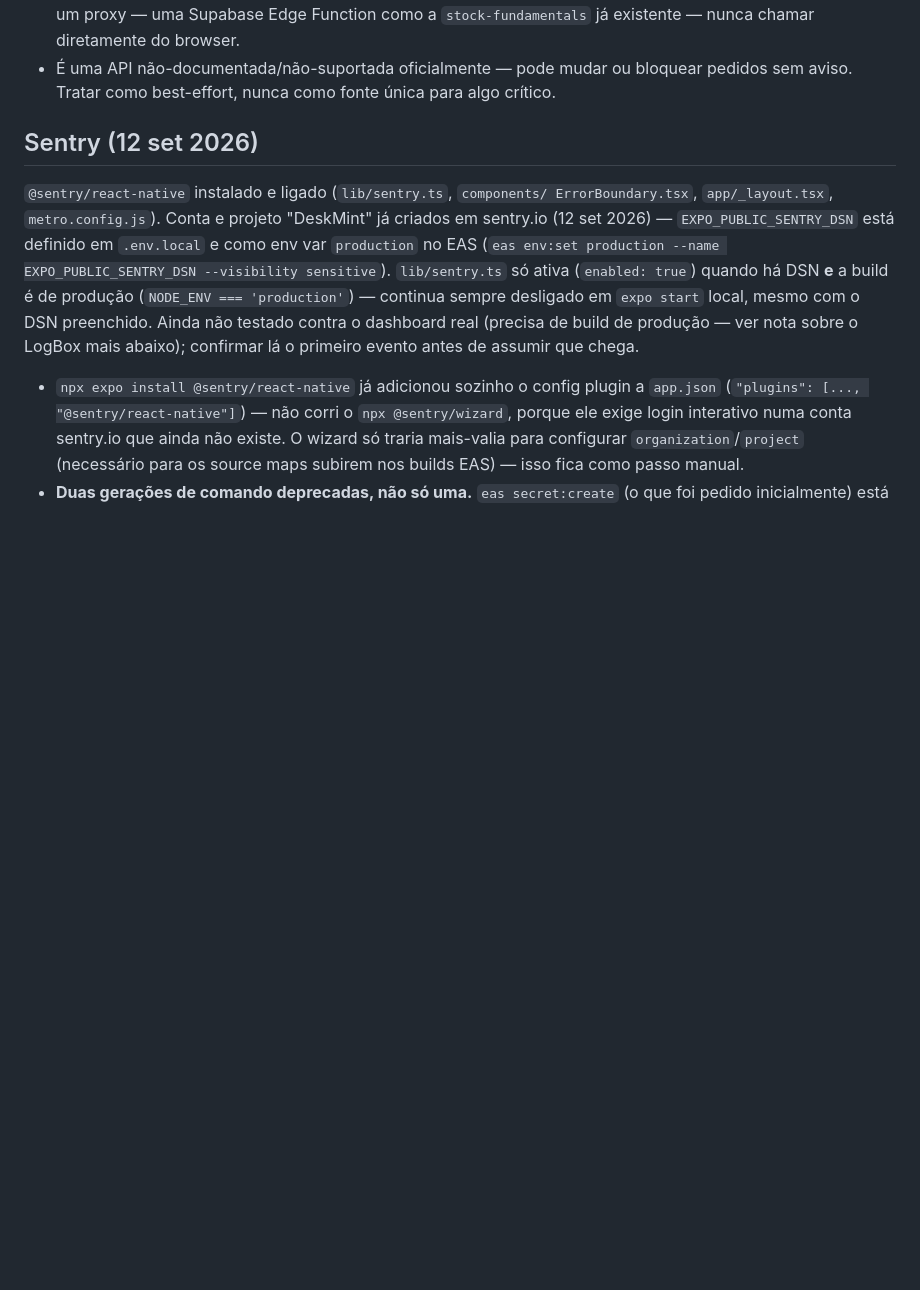
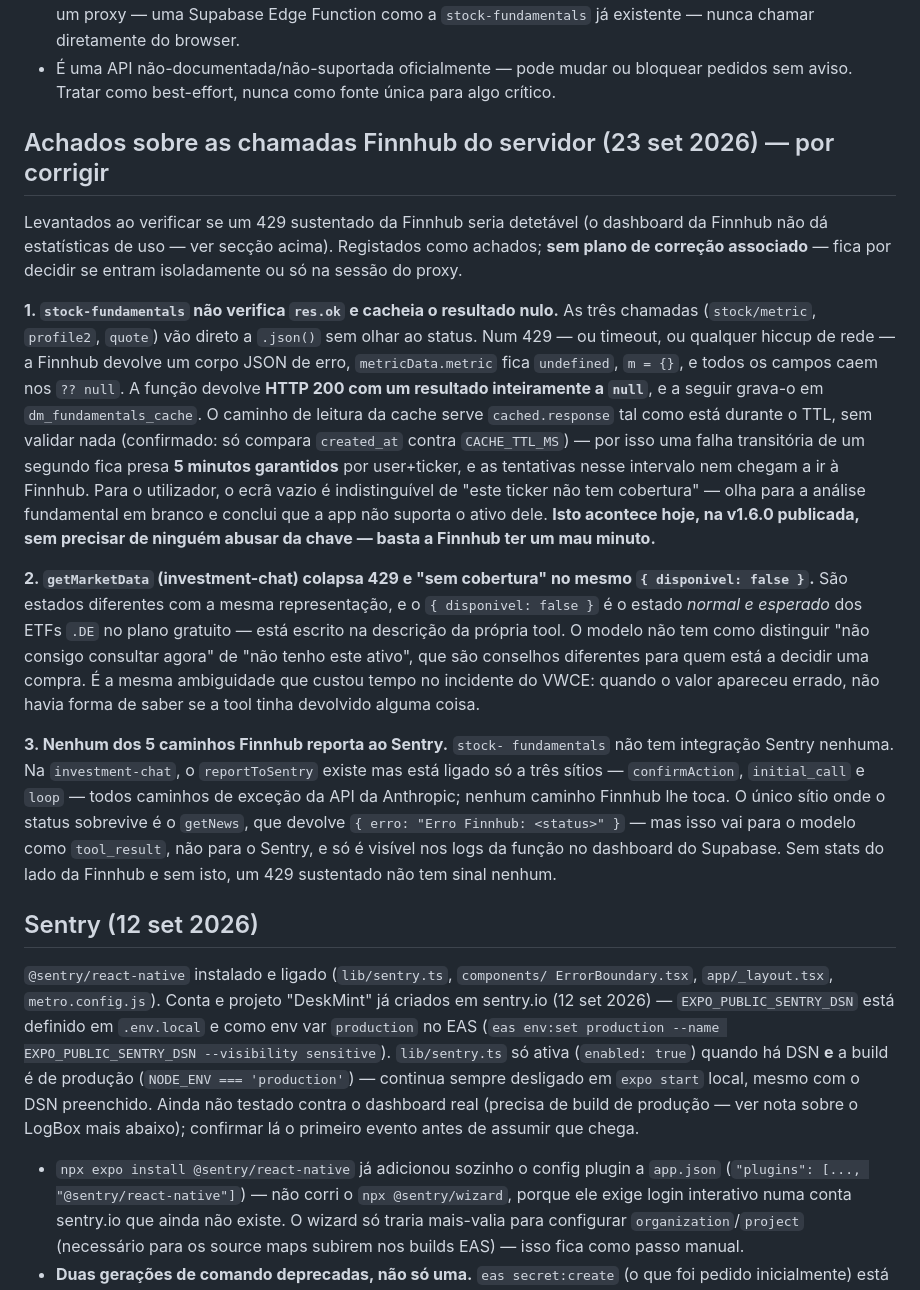
Before and after one commit to Olavo21/DeskMint, a Markdown page: AGENTS.md, the part around one of its changes. GitHub-like rendering; blank space fills up the shorter version.

```diff
--- a/AGENTS.md
+++ b/AGENTS.md
@@ -125,6 +158,51 @@ em `Deno.env`), nunca a mesma.
 - É uma API não-documentada/não-suportada oficialmente — pode mudar ou
   bloquear pedidos sem aviso. Tratar como best-effort, nunca como fonte
   única para algo crítico.
+
+## Achados sobre as chamadas Finnhub do servidor (23 set 2026) — por corrigir
+
+Levantados ao verificar se um 429 sustentado da Finnhub seria detetável
+(o dashboard da Finnhub não dá estatísticas de uso — ver secção acima).
+Registados como achados; **sem plano de correção associado** — fica por
+decidir se entram isoladamente ou só na sessão do proxy.
+
+**1. `stock-fundamentals` não verifica `res.ok` e cacheia o resultado
+nulo.** As três chamadas (`stock/metric`, `profile2`, `quote`) vão
+direto a `.json()` sem olhar ao status. Num 429 — ou timeout, ou
+qualquer hiccup de rede — a Finnhub devolve um corpo JSON de erro,
+`metricData.metric` fica `undefined`, `m = {}`, e todos os campos caem
+nos `?? null`. A função devolve **HTTP 200 com um resultado inteiramente
+a `null`**, e a seguir grava-o em `dm_fundamentals_cache`. O caminho de
+leitura da cache serve `cached.response` tal como está durante o TTL,
+sem validar nada (confirmado: só compara `created_at` contra
+`CACHE_TTL_MS`) — por isso uma falha transitória de um segundo fica
+presa **5 minutos garantidos** por user+ticker, e as tentativas nesse
+intervalo nem chegam a ir à Finnhub. Para o utilizador, o ecrã vazio é
+indistinguível de "este ticker não tem cobertura" — olha para a análise
+fundamental em branco e conclui que a app não suporta o ativo dele.
+**Isto acontece hoje, na v1.6.0 publicada, sem precisar de ninguém
+abusar da chave — basta a Finnhub ter um mau minuto.**
+
+**2. `getMarketData` (investment-chat) colapsa 429 e "sem cobertura" no
+mesmo `{ disponivel: false }`.** São estados diferentes com a mesma
+representação, e o `{ disponivel: false }` é o estado *normal e
+esperado* dos ETFs `.DE` no plano gratuito — está escrito na descrição
+da própria tool. O modelo não tem como distinguir "não consigo
+consultar agora" de "não tenho este ativo", que são conselhos
+diferentes para quem está a decidir uma compra. É a mesma ambiguidade
+que custou tempo no incidente do VWCE: quando o valor apareceu errado,
+não havia forma de saber se a tool tinha devolvido alguma coisa.
+
+**3. Nenhum dos 5 caminhos Finnhub reporta ao Sentry.** `stock-
+fundamentals` não tem integração Sentry nenhuma. Na `investment-chat`,
+o `reportToSentry` existe mas está ligado só a três sítios —
+`confirmAction`, `initial_call` e `loop` — todos caminhos de exceção da
+API da Anthropic; nenhum caminho Finnhub lhe toca. O único sítio onde o
+status sobrevive é o `getNews`, que devolve `{ erro: "Erro Finnhub:
+<status>" }` — mas isso vai para o modelo como `tool_result`, não para
+o Sentry, e só é visível nos logs da função no dashboard do Supabase.
+Sem stats do lado da Finnhub e sem isto, um 429 sustentado não tem
+sinal nenhum.
 
 ## Sentry (12 set 2026)
 
```
Also changed, not shown: other parts of AGENTS.md (+41 -8 lines).
